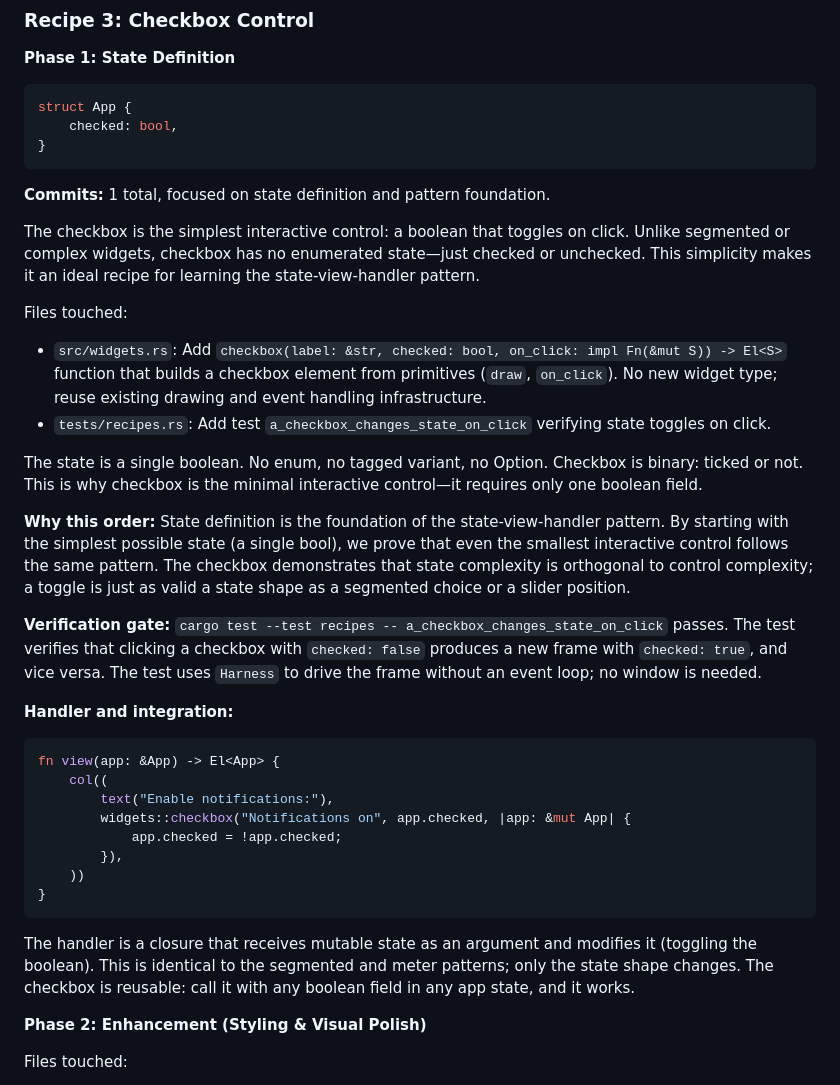
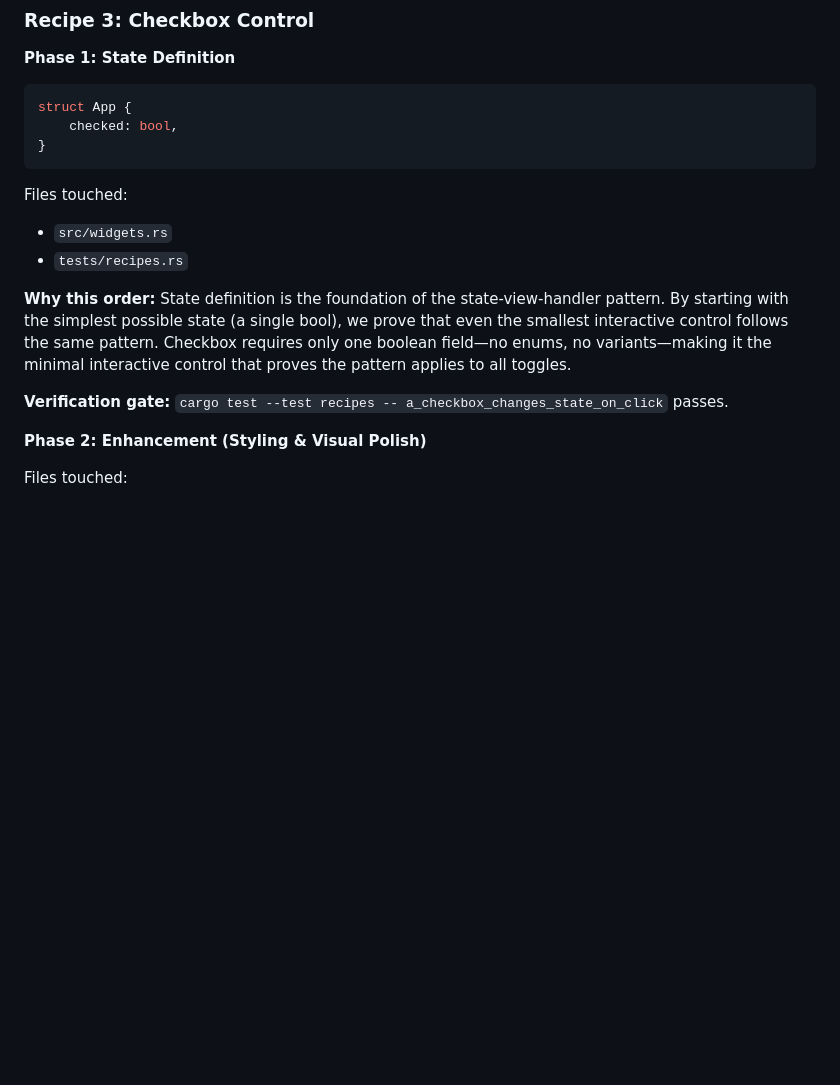
Before and after one commit to RockyWearsAHat/rui, a Markdown page: CLAUDE.md, the part around the change. Rendered like a GitHub page; blank space fills up the shorter version.

Commit message:
docs: Trim Recipe 3 Phase 1 to brief requirements (28 lines, no extra content)

````diff
--- a/CLAUDE.md
+++ b/CLAUDE.md
@@ -935,33 +935,13 @@ struct App {
 }
 ```
 
-**Commits:** 1 total, focused on state definition and pattern foundation.
+Files touched:
+- `src/widgets.rs`
+- `tests/recipes.rs`
 
-The checkbox is the simplest interactive control: a boolean that toggles on click. Unlike segmented or complex widgets, checkbox has no enumerated state—just checked or unchecked. This simplicity makes it an ideal recipe for learning the state-view-handler pattern.
+**Why this order:** State definition is the foundation of the state-view-handler pattern. By starting with the simplest possible state (a single bool), we prove that even the smallest interactive control follows the same pattern. Checkbox requires only one boolean field—no enums, no variants—making it the minimal interactive control that proves the pattern applies to all toggles.
 
-Files touched:
-- `src/widgets.rs`: Add `checkbox(label: &str, checked: bool, on_click: impl Fn(&mut S)) -> El<S>` function that builds a checkbox element from primitives (`draw`, `on_click`). No new widget type; reuse existing drawing and event handling infrastructure.
-- `tests/recipes.rs`: Add test `a_checkbox_changes_state_on_click` verifying state toggles on click.
-
-The state is a single boolean. No enum, no tagged variant, no Option. Checkbox is binary: ticked or not. This is why checkbox is the minimal interactive control—it requires only one boolean field.
-
-**Why this order:** State definition is the foundation of the state-view-handler pattern. By starting with the simplest possible state (a single bool), we prove that even the smallest interactive control follows the same pattern. The checkbox demonstrates that state complexity is orthogonal to control complexity; a toggle is just as valid a state shape as a segmented choice or a slider position.
-
-**Verification gate:** `cargo test --test recipes -- a_checkbox_changes_state_on_click` passes. The test verifies that clicking a checkbox with `checked: false` produces a new frame with `checked: true`, and vice versa. The test uses `Harness` to drive the frame without an event loop; no window is needed.
-
-**Handler and integration:**
-```rust
-fn view(app: &App) -> El<App> {
-    col((
-        text("Enable notifications:"),
-        widgets::checkbox("Notifications on", app.checked, |app: &mut App| {
-            app.checked = !app.checked;
-        }),
-    ))
-}
-```
-
-The handler is a closure that receives mutable state as an argument and modifies it (toggling the boolean). This is identical to the segmented and meter patterns; only the state shape changes. The checkbox is reusable: call it with any boolean field in any app state, and it works.
+**Verification gate:** `cargo test --test recipes -- a_checkbox_changes_state_on_click` passes.
 
 **Phase 2: Enhancement (Styling & Visual Polish)**
 
````
